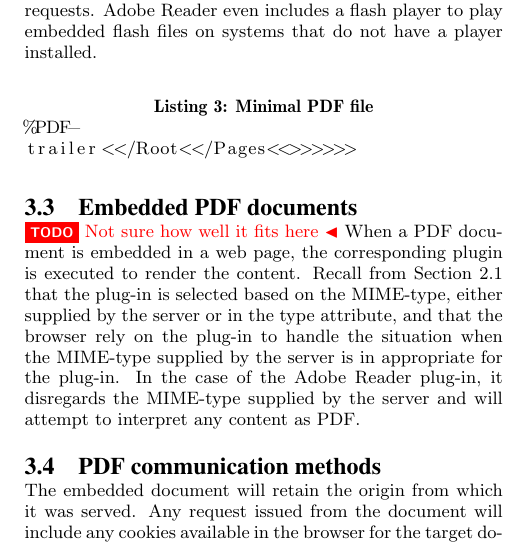
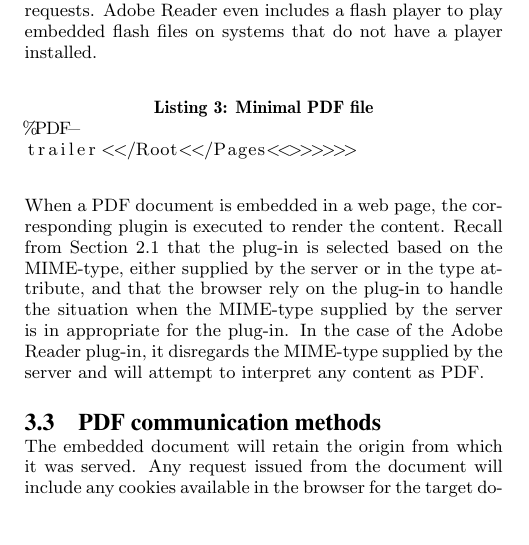
Before and after one commit to internot/polyglot, a LaTeX paper (main.tex): part of one column of page 5 of 9, cut so that both start at the same text, the shorter picture padded with empty space. Compiled offline with pdfLaTeX.

Commit message:
a few global edits

```diff
--- a/main.tex
+++ b/main.tex
@@ -643,8 +643,8 @@ trailer<</Root<</Pages<<>>>>>>
 \end{lstlisting}
 
 
-\subsection{Embedded PDF documents}
-\todo{Not sure how well it fits here}
+%\subsection{Embedded PDF documents}
+%\todo{Not sure how well it fits here}
 When a PDF document is embedded in a web page, the corresponding plugin
 is executed to render the content. Recall from Section~\ref{sec:cross-origin}
 that the plug-in is selected based
```
